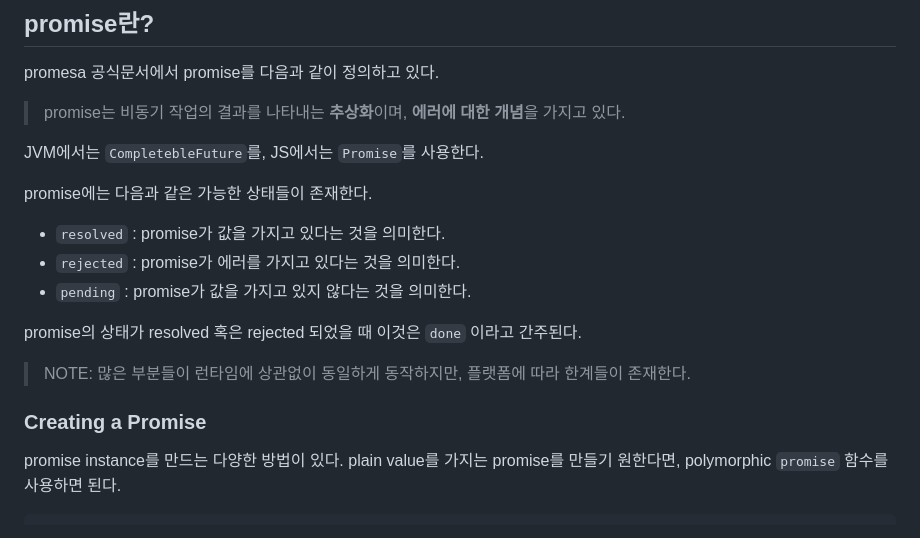
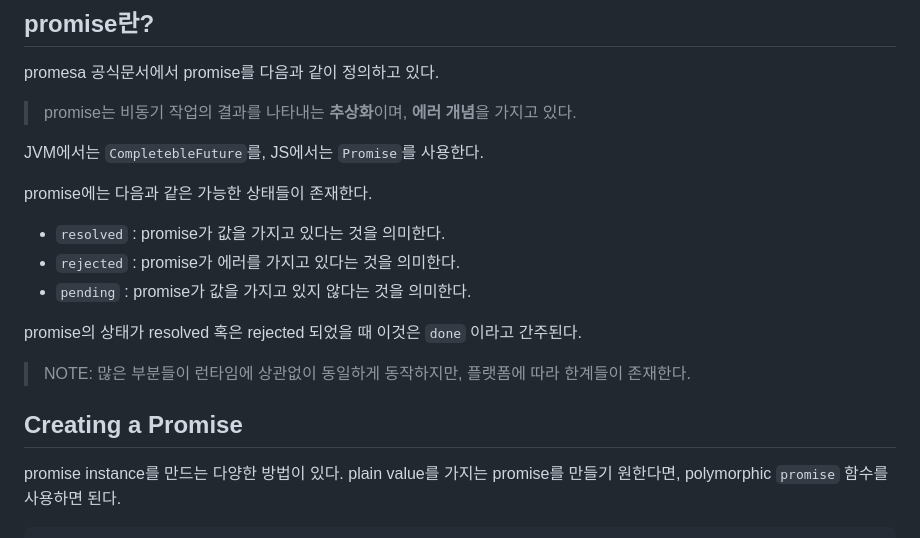
Before and after one commit to min-ki/TIL, a Markdown page: clojure/promesa.md, the part around one of its changes. Rendered like a GitHub page.

```diff
--- a/clojure/promesa.md
+++ b/clojure/promesa.md
@@ -6,9 +6,7 @@
 
 promesa 공식문서에서 promise를 다음과 같이 정의하고 있다.
 
-> promise는 비동기 작업의 결과를 나타내는 **추상화**이며, **에러에 대한 개념**을 가지고 있다.
-
-
+> promise는 비동기 작업의 결과를 나타내는 **추상화**이며, **에러 개념**을 가지고 있다.
 
 JVM에서는 `CompletebleFuture`를, JS에서는 `Promise`를 사용한다.
 
@@ -23,7 +21,7 @@ promise의 상태가 resolved 혹은 rejected 되었을 때 이것은 `done` 이
 
 > NOTE: 많은 부분들이 런타임에 상관없이 동일하게 동작하지만, 플랫폼에 따라 한계들이 존재한다.
 
-### Creating a Promise
+## Creating a Promise
 
 promise instance를 만드는 다양한 방법이 있다. plain value를 가지는 promise를 만들기 원한다면, polymorphic `promise` 함수를 사용하면 된다.
 
```
Also changed, not shown: other parts of clojure/promesa.md (+44 -0 lines).
